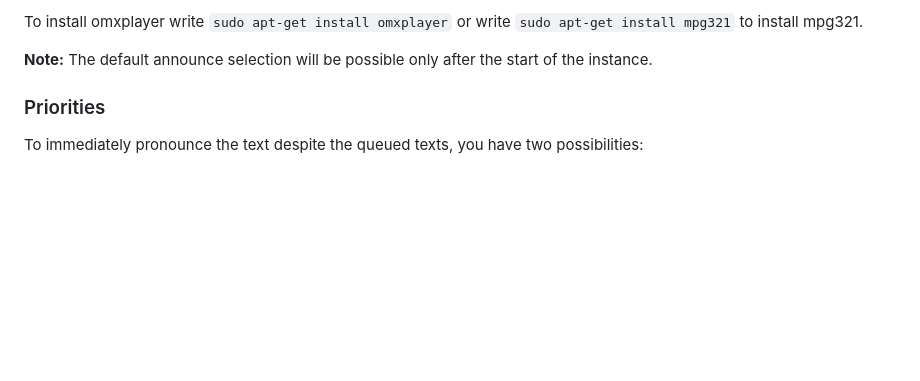
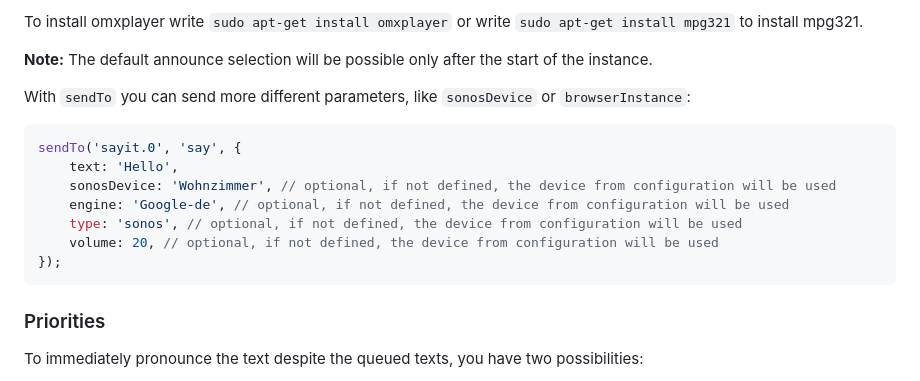
Before and after one commit to ioBroker/ioBroker.sayit, a Markdown page: README.md, the part around the change. Rendered like a GitHub page; blank space fills up the shorter version.

Commit message:
Added option to send sonos device as parameter in sendTo command: https://github.com/ioBroker/ioBroker.sayit/issues/202

````diff
--- a/README.md
+++ b/README.md
@@ -106,6 +106,17 @@ The system command to play the mp3 file can be specified too. If you leave it bl
 To install omxplayer write `sudo apt-get install omxplayer` or write `sudo apt-get install mpg321` to install mpg321.
 
 **Note:** The default announce selection will be possible only after the start of the instance.
+
+With `sendTo` you can send more different parameters, like `sonosDevice` or `browserInstance`:
+```javascript
+sendTo('sayit.0', 'say', {
+    text: 'Hello',
+    sonosDevice: 'Wohnzimmer', // optional, if not defined, the device from configuration will be used
+    engine: 'Google-de', // optional, if not defined, the device from configuration will be used
+    type: 'sonos', // optional, if not defined, the device from configuration will be used
+    volume: 20, // optional, if not defined, the device from configuration will be used
+});
+```
 
 ### Priorities
 To immediately pronounce the text despite the queued texts, you have two possibilities:
````
